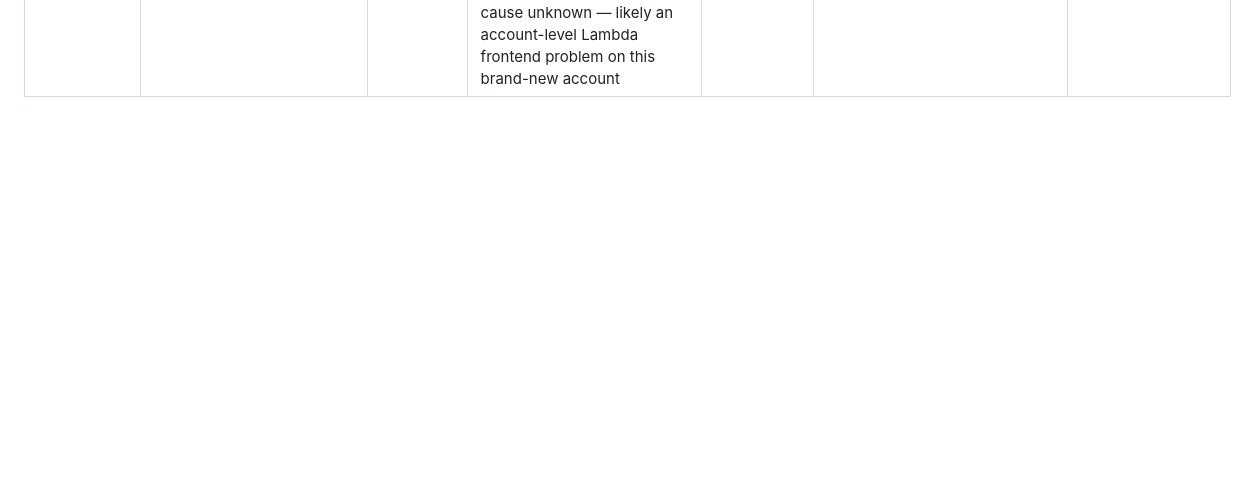
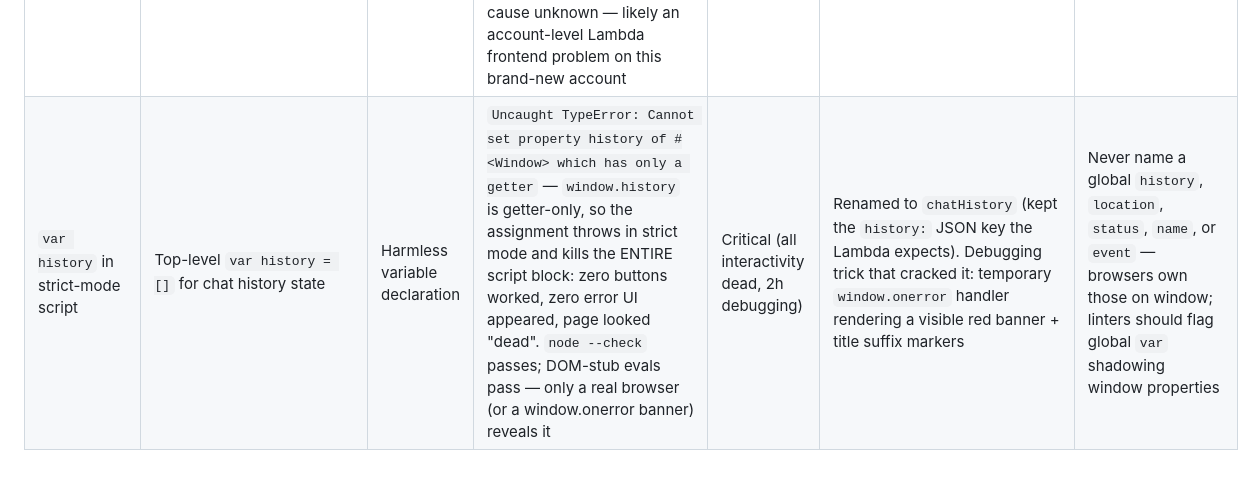
Before and after one commit to Peoplerepabulic/homekeeper, a Markdown page: FRICTION_LOG.md, the part around the change. GitHub-like rendering; blank space fills up the shorter version.

Commit message:
Friction log: window.history strict-mode trap

```diff
--- a/FRICTION_LOG.md
+++ b/FRICTION_LOG.md
@@ -16,3 +16,4 @@ around it.
 | AgentCore Runtime deploy | `agentcore deploy` per official docs for the Strands cold-path agent | Container builds and deploys | No Docker on the build VM; `apt-get` crawls behind the corporate proxy (no progress in 6+ min), so the standard container-build path is unavailable. The AgentCore control-plane API itself works fine (`ListAgentRuntimes` OK in us-east-1) | Medium (blocked AgentCore; fallback exists) | Stopped per instructions; recommending daily_scan as plain Lambda + EventBridge Scheduler (it is 100% deterministic, no LLM needed) | Document a Docker-less deploy path (e.g. CodeBuild) for AgentCore, or support non-container runtimes for pure-Python agents |
 | boto3 + DynamoDB | `db.put_item` with `time.time()` float timestamp in the CPSC cache row | Item written | `TypeError: Float types are not supported. Use Decimal types instead.` — boto3's DynamoDB serializer rejects Python floats (affects any float nested anywhere in the item) | Low (5 min) | Store epoch as `int(time.time())` | Wrap put_item with a float→Decimal sanitizer, or lint for float values before DynamoDB writes |
 | Lambda Function URLs 403 account-wide | `create-function-url-config --auth-type NONE` on 4 functions (2 regions), then GET/POST the URL — from dev VM, from managed Chromium, from CloudFront origin, and from inside AWS via a probe Lambda | 200 (AuthType NONE = public) | **Every** Function URL returns `403 {"Message":"Forbidden. For troubleshooting Function URL authorization issues..."}` with `x-amzn-ErrorType: AccessDeniedException` — on a hello-world function, in us-east-1 AND us-west-2, unsigned AND SigV4-signed with admin creds, brand-new URLs. `get-function-url-config` insists AuthType is NONE. Not an org/SCP issue (standalone account), not a proxy issue (reproduced from inside AWS + CloudFront). Root cause unknown — likely an account-level Lambda frontend problem on this brand-new account | Critical (blocked all browser traffic; the earlier "proxy red herring" entry above was only half the story) | Migrated all browser-facing endpoints to **API Gateway HTTP API** (`7xxrr1lk9e.execute-api.us-east-1.amazonaws.com`, routes /mcp*, /chat*, /presign* → Lambda proxy integrations, CORS on the API). First POST returned 200 immediately. Bonus: same-origin via CloudFront would also fix CORS, but the API's own CORS config suffices | If Function URLs 403 on a fresh account with AuthType NONE, don't burn hours on auth theories — spin up API Gateway HTTP API and move on; consider a console-visible account health check for the URL frontend |
+| `var history` in strict-mode script | Top-level `var history = []` for chat history state | Harmless variable declaration | `Uncaught TypeError: Cannot set property history of #<Window> which has only a getter` — `window.history` is getter-only, so the assignment throws in strict mode and kills the ENTIRE script block: zero buttons worked, zero error UI appeared, page looked "dead". `node --check` passes; DOM-stub evals pass — only a real browser (or a window.onerror banner) reveals it | Critical (all interactivity dead, 2h debugging) | Renamed to `chatHistory` (kept the `history:` JSON key the Lambda expects). Debugging trick that cracked it: temporary `window.onerror` handler rendering a visible red banner + title suffix markers | Never name a global `history`, `location`, `status`, `name`, or `event` — browsers own those on window; linters should flag global `var` shadowing window properties |
```
